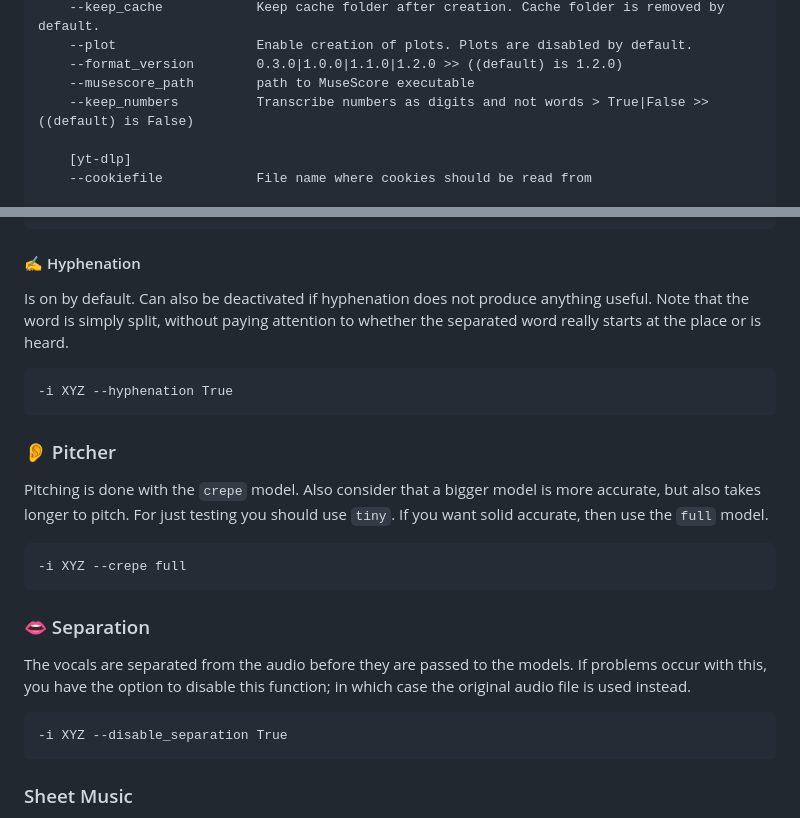
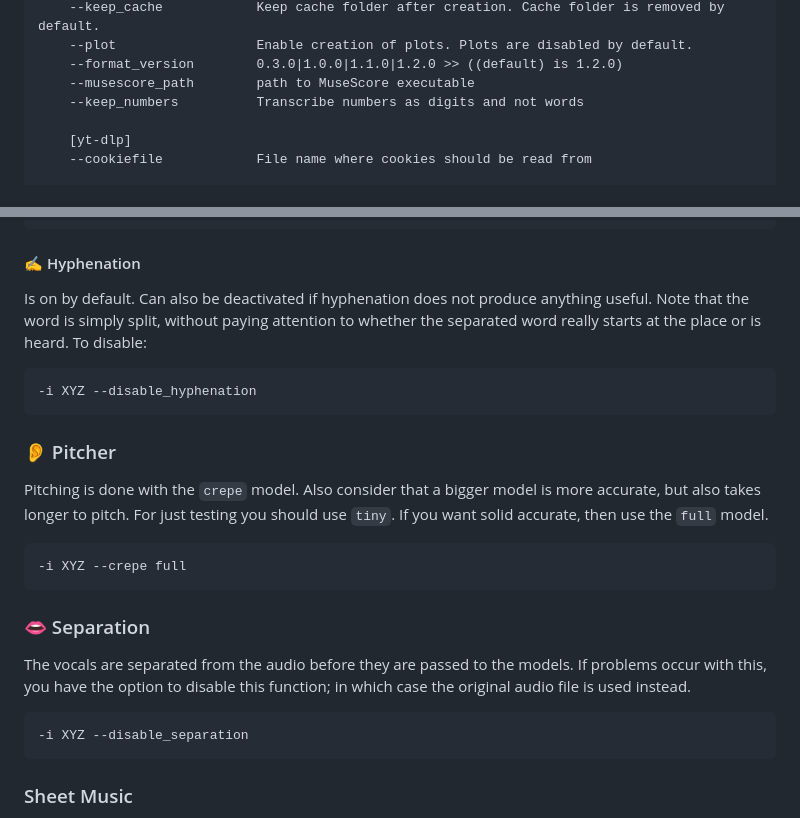
Before and after one commit to rakuri255/UltraSinger, a Markdown page: README.md, 2 parts joined by grey strips. GitHub-like rendering.

````diff
--- a/README.md
+++ b/README.md
@@ -131,7 +131,7 @@ _Not all options working now!_
     --plot                  Enable creation of plots. Plots are disabled by default.
     --format_version        0.3.0|1.0.0|1.1.0|1.2.0 >> ((default) is 1.2.0)
     --musescore_path        path to MuseScore executable
-    --keep_numbers          Transcribe numbers as digits and not words > True|False >> ((default) is False)
+    --keep_numbers          Transcribe numbers as digits and not words
 
     [yt-dlp]
     --cookiefile            File name where cookies should be read from
@@ -201,10 +201,10 @@ Example for romanian:
 Is on by default. Can also be deactivated if hyphenation does not produce
 anything useful. Note that the word is simply split,
 without paying attention to whether the separated word really
-starts at the place or is heard.
+starts at the place or is heard. To disable:
 
 ```commandline
--i XYZ --hyphenation True
+-i XYZ --disable_hyphenation
 ```
 
 ### 👂 Pitcher
@@ -224,7 +224,7 @@ The vocals are separated from the audio before they are passed to the models. If
 you have the option to disable this function; in which case the original audio file is used instead.
 
 ```commandline
--i XYZ --disable_separation True
+-i XYZ --disable_separation
 ```
 
 ### Sheet Music
````
